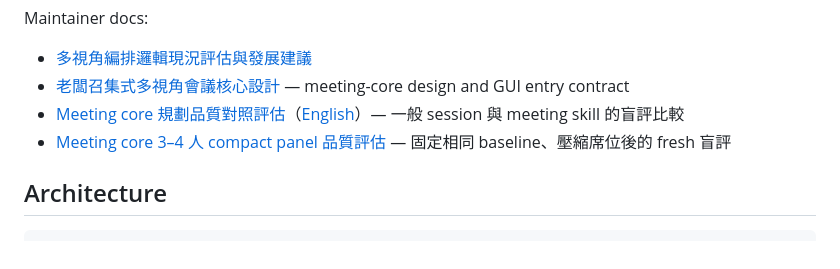
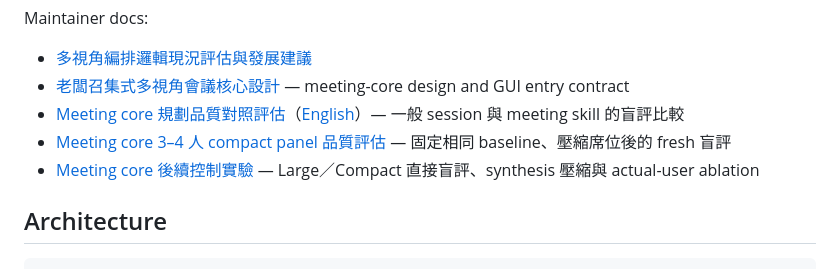
Before and after one commit to complex-enough/complex-enough, a Markdown page: README.md, the part around the change. Drawn GitHub-style.

Commit message:
docs: report meeting core follow-up experiments

```diff
--- a/README.md
+++ b/README.md
@@ -10,6 +10,7 @@ Maintainer docs:
 - [老闆召集式多視角會議核心設計](docs/boss-led-meeting-core-design.zh-TW.md) — meeting-core design and GUI entry contract
 - [Meeting core 規劃品質對照評估](docs/evaluations/meeting-core-quality-comparison.zh-TW.md)（[English](docs/evaluations/meeting-core-quality-comparison.md)）— 一般 session 與 meeting skill 的盲評比較
 - [Meeting core 3–4 人 compact panel 品質評估](docs/evaluations/meeting-core-compact-panel-comparison.zh-TW.md) — 固定相同 baseline、壓縮席位後的 fresh 盲評
+- [Meeting core 後續控制實驗](docs/evaluations/meeting-core-follow-up-experiments.zh-TW.md) — Large／Compact 直接盲評、synthesis 壓縮與 actual-user ablation
 
 ## Architecture
 
```
Also changed, not shown: docs/evaluations/meeting-core-compact-panel-comparison.zh-TW.md (+2 -0 lines), docs/evaluations/meeting-core-follow-up-experiments.zh-TW.md (added, +263 -0 lines).
